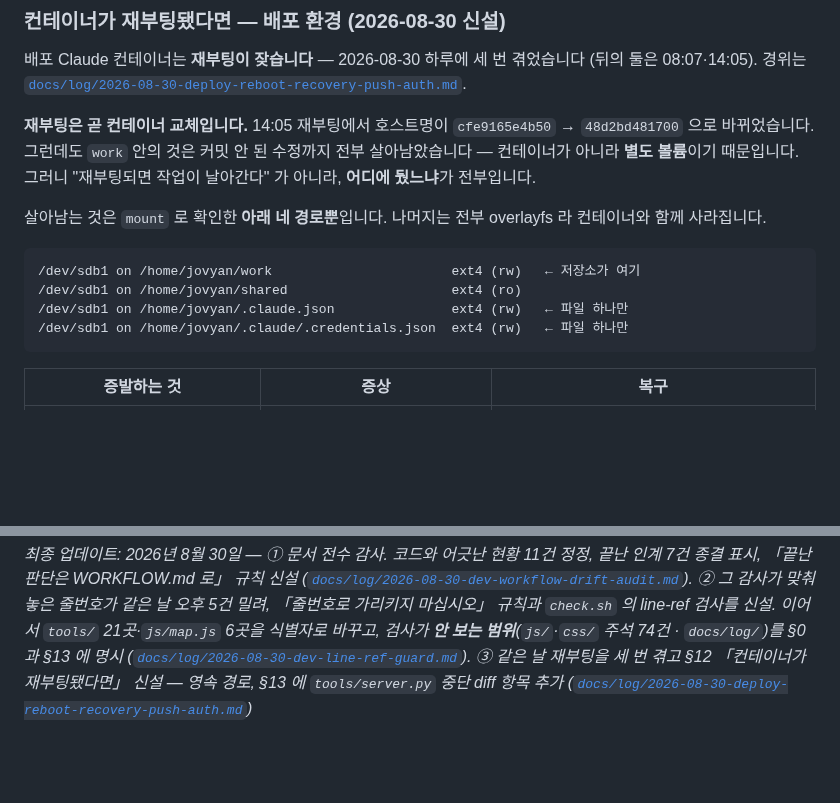
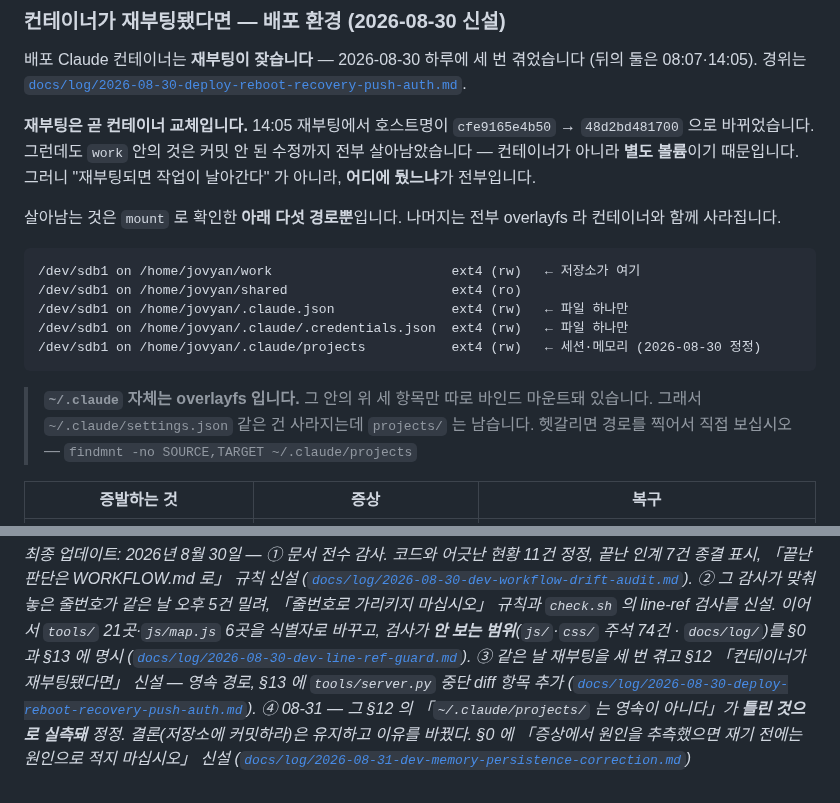
Before and after one commit to Moonhm/hwaseong_AI, a Markdown page: WORKFLOW.md, 2 parts joined by grey strips. GitHub-like rendering; blank space fills up the shorter version.

````diff
--- a/WORKFLOW.md
+++ b/WORKFLOW.md
@@ -657,7 +684,7 @@ git pull
 때문입니다. 그러니 "재부팅되면 작업이 날아간다" 가 아니라, **어디에 뒀느냐**가
 전부입니다.
 
-살아남는 것은 `mount` 로 확인한 **아래 네 경로뿐**입니다. 나머지는 전부 overlayfs 라
+살아남는 것은 `mount` 로 확인한 **아래 다섯 경로뿐**입니다. 나머지는 전부 overlayfs 라
 컨테이너와 함께 사라집니다.
 
 ```
@@ -665,7 +692,12 @@ git pull
 /dev/sdb1 on /home/jovyan/shared                     ext4 (ro)
 /dev/sdb1 on /home/jovyan/.claude.json               ext4 (rw)   ← 파일 하나만
 /dev/sdb1 on /home/jovyan/.claude/.credentials.json  ext4 (rw)   ← 파일 하나만
+/dev/sdb1 on /home/jovyan/.claude/projects           ext4 (rw)   ← 세션·메모리 (2026-08-30 정정)
 ```
+
+> **`~/.claude` 자체는 overlayfs 입니다.** 그 안의 위 세 항목만 따로 바인드 마운트돼
+> 있습니다. 그래서 `~/.claude/settings.json` 같은 건 사라지는데 `projects/` 는 남습니다.
+> 헷갈리면 경로를 찍어서 직접 보십시오 — `findmnt -no SOURCE,TARGET ~/.claude/projects`
 
 | 증발하는 것 | 증상 | 복구 |
 |---|---|---|
@@ -1380,4 +1435,8 @@ origin/main 에서 도달 가능  : 104개 / 35.4 MB   ← GitHub 에서 지금
 ([`docs/log/2026-08-30-dev-line-ref-guard.md`](docs/log/2026-08-30-dev-line-ref-guard.md)).
 ③ 같은 날 재부팅을 세 번 겪고 §12 「컨테이너가 재부팅됐다면」 신설 — 영속 경로,
 §13 에 `tools/server.py` 중단 diff 항목 추가
-([`docs/log/2026-08-30-deploy-reboot-recovery-push-auth.md`](docs/log/2026-08-30-deploy-reboot-recovery-push-auth.md))*
+([`docs/log/2026-08-30-deploy-reboot-recovery-push-auth.md`](docs/log/2026-08-30-deploy-reboot-recovery-push-auth.md)).
+④ 08-31 — 그 §12 의 「`~/.claude/projects/` 는 영속이 아니다」가 **틀린 것으로 실측돼**
+정정. 결론(저장소에 커밋하라)은 유지하고 이유를 바꿨다. §0 에 「증상에서 원인을 추측했으면
+재기 전에는 원인으로 적지 마십시오」 신설
+([`docs/log/2026-08-31-dev-memory-persistence-correction.md`](docs/log/2026-08-31-dev-memory-persistence-correction.md))*
````
Also changed, not shown: other parts of WORKFLOW.md (+59 -9 lines), docs/log/2026-08-31-dev-memory-persistence-correction.md (added, +106 -0 lines).
